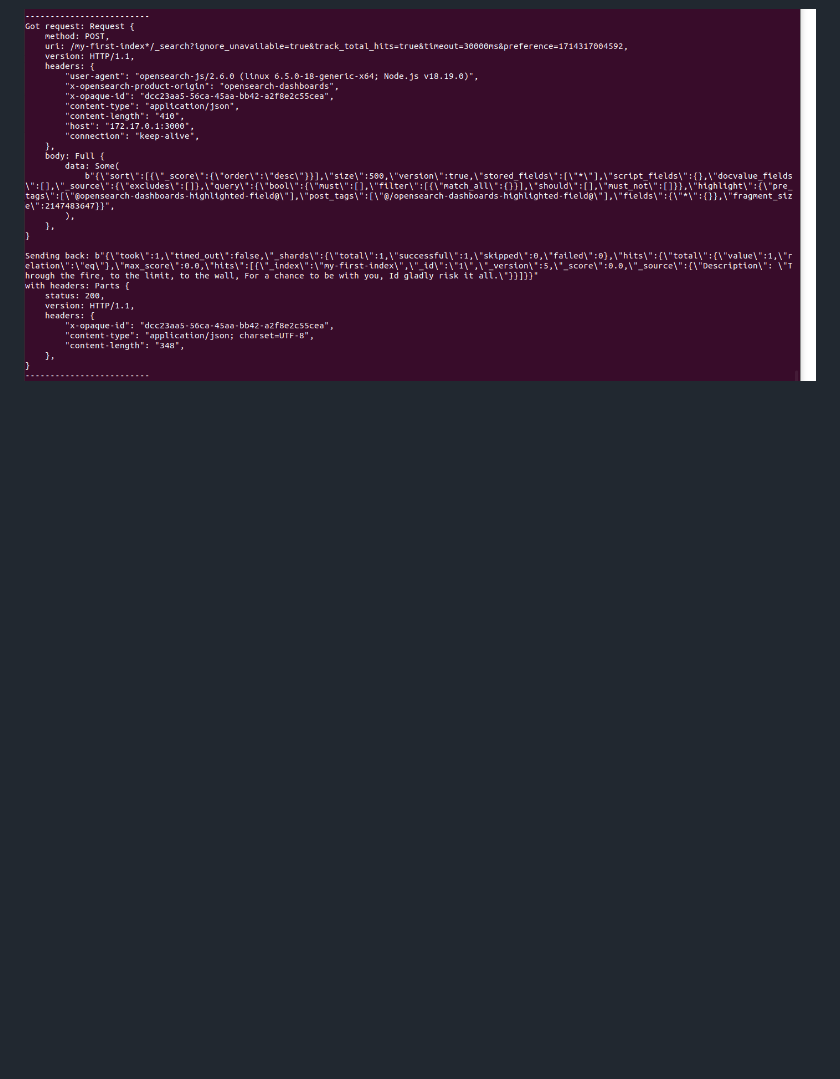
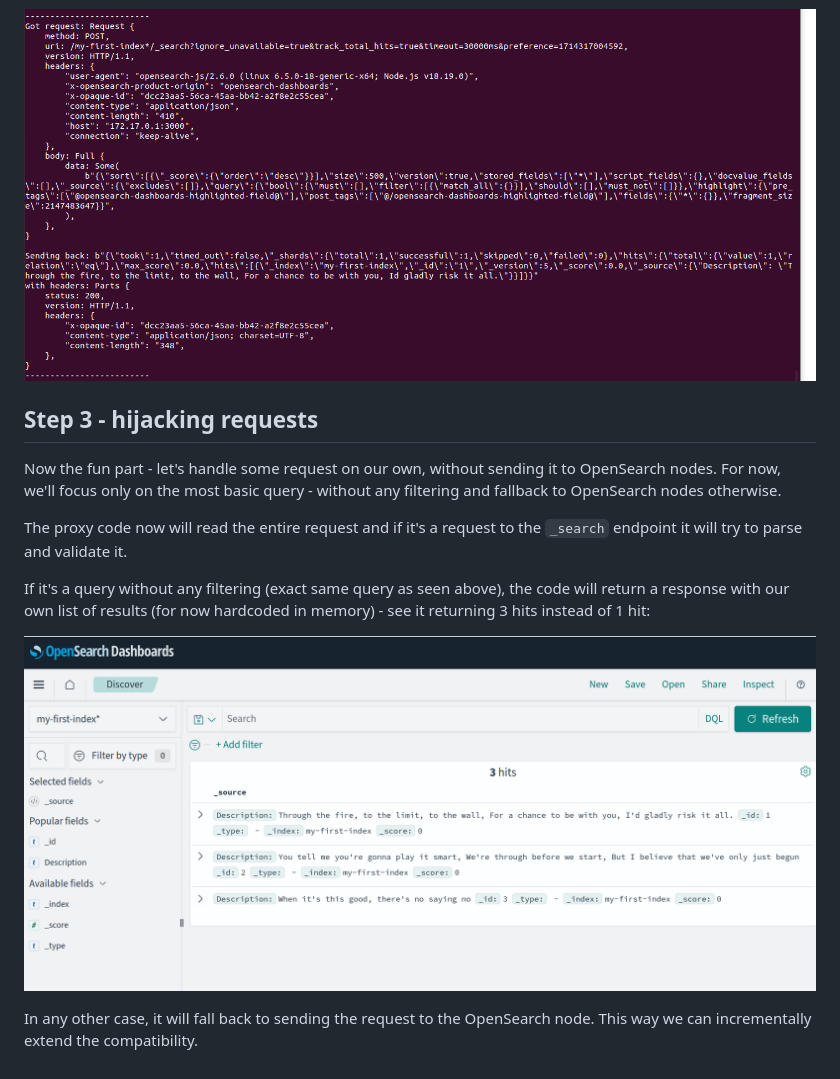
Before and after one commit to nocato/tinyq____a, a Markdown page: README.md, the part around the change. Rendered like a GitHub page; pictures changed too: assets/screenshot4.png (added); blank space fills up the shorter version.

Commit message:
Hijack the most basic _search requests
Modify the proxy to hijack _search requests, try to parse them and
if it's a basic request (without any filtering) a hardcoded result is
returned back.

```diff
--- a/README.md
+++ b/README.md
@@ -85,3 +85,15 @@ After relaunching all the nodes, we can validate that the OpenSearch Dashboard t
 but once we turn on the proxy (`cd proxy; cargo run`) it correctly routes requests and the dashboard works as expected.
 
 ![Proxy handling requests](./assets/screenshot3.png)
+
+## Step 3 - hijacking requests
+
+Now the fun part - let's handle some request on our own, without sending it to OpenSearch nodes. For now, we'll focus only on the most basic query - without any filtering and fallback to OpenSearch nodes otherwise.
+
+The proxy code now will read the entire request and if it's a request to the `_search` endpoint it will try to parse and validate it.
+
+If it's a query without any filtering (exact same query as seen above), the code will return a response with our own list of results (for now hardcoded in memory) - see it returning 3 hits instead of 1 hit:
+
+![Hijacked results](./assets/screenshot4.png)
+
+In any other case, it will fall back to sending the request to the OpenSearch node. This way we can incrementally extend the compatibility.
```
Also changed, not shown: 3 other files.
